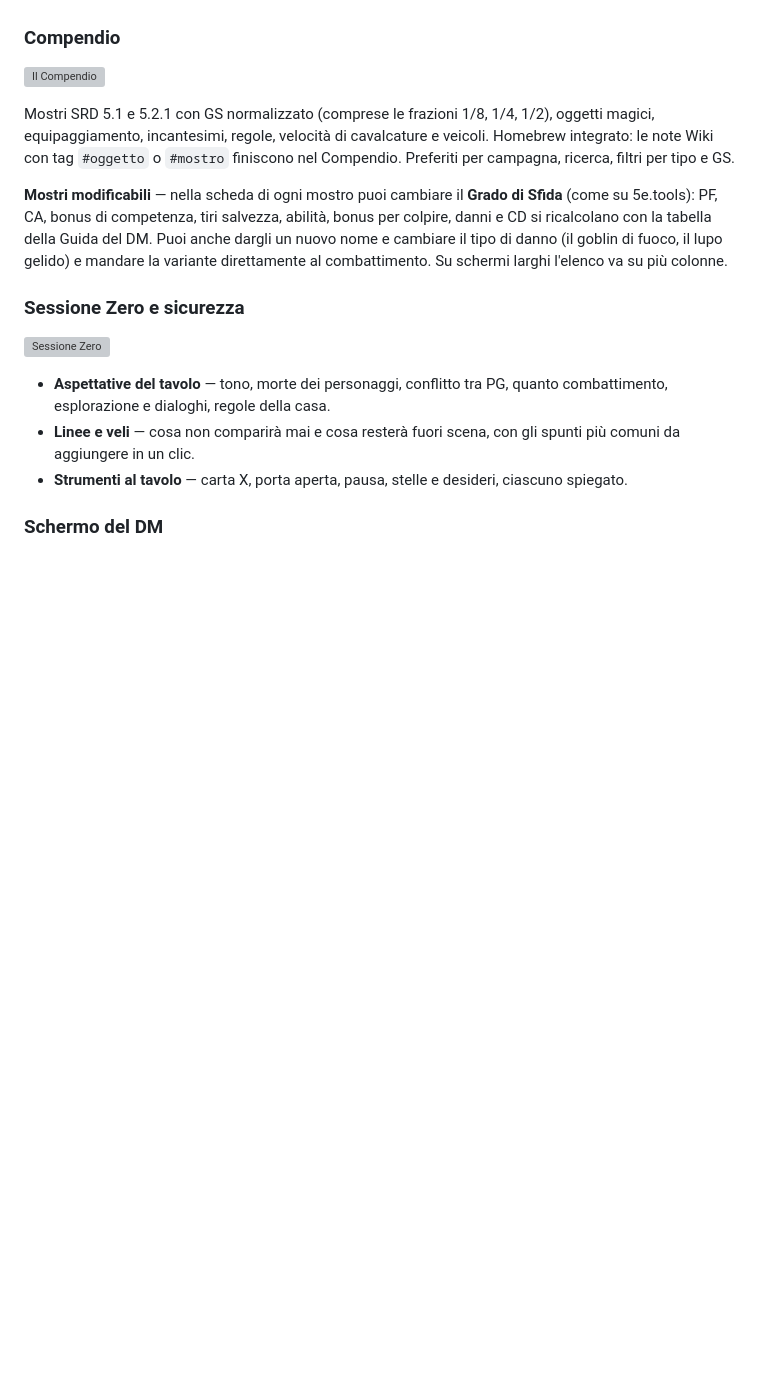
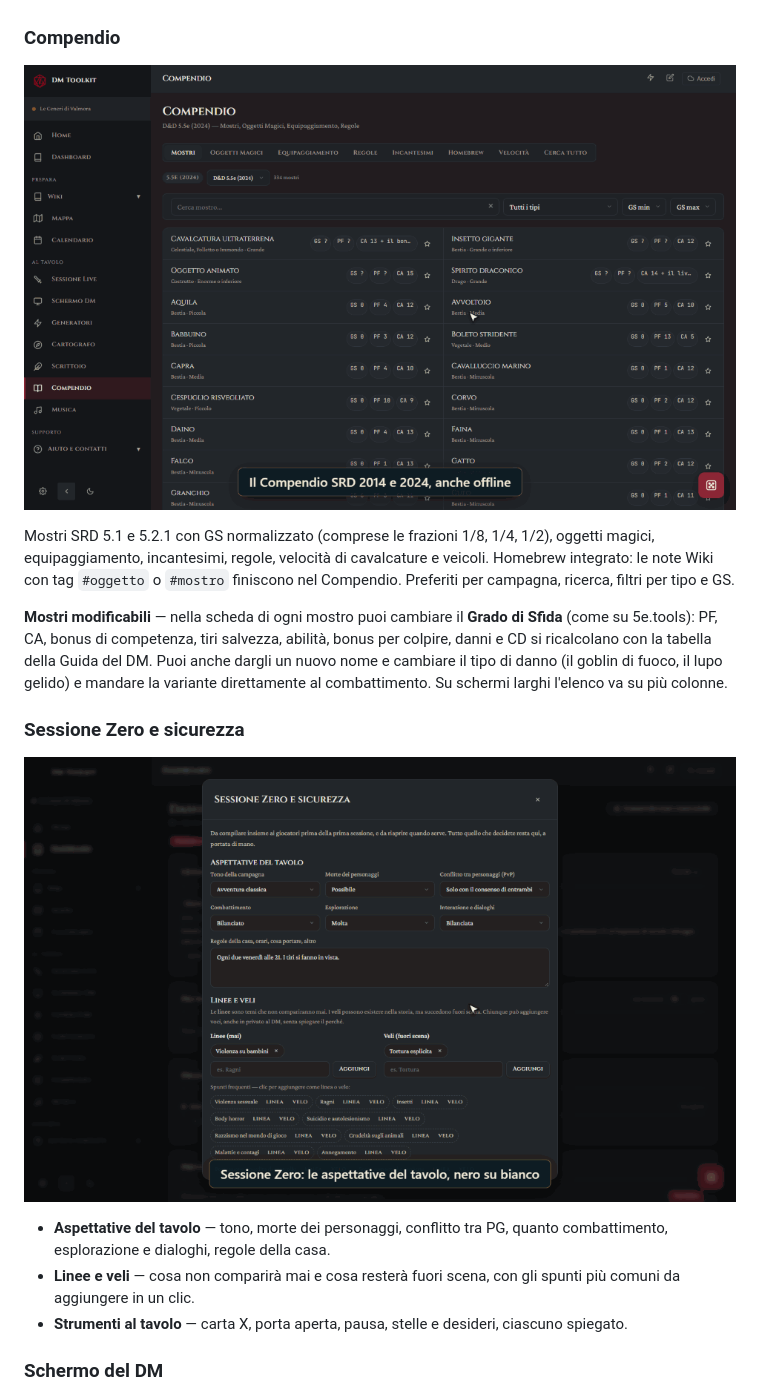
Before and after one commit to gdr-sys/dm-toolkit, a Markdown page: README.md, the part around one of its changes. Rendered like a GitHub page; pictures changed too: docs/img/demo-compendio.gif (added), docs/img/demo-sessionezero.gif (added); blank space fills up the shorter version; grey boxes are pictures that could not be loaded.

```diff
--- a/README.md
+++ b/README.md
@@ -173,7 +173,7 @@ I generatori sono scritti apposta per il toolkit e funzionano senza servizi este
 
 ### Compendio
 
-![Il Compendio](scopri/img/app-compendio.jpg)
+![Nel Compendio un lupo feroce diventa un lupo di cenere a GS 5 con danni da fuoco](docs/img/demo-compendio.gif)
 
 
 Mostri SRD 5.1 e 5.2.1 con GS normalizzato (comprese le frazioni 1/8, 1/4, 1/2), oggetti magici, equipaggiamento, incantesimi, regole, velocità di cavalcature e veicoli. Homebrew integrato: le note Wiki con tag `#oggetto` o `#mostro` finiscono nel Compendio. Preferiti per campagna, ricerca, filtri per tipo e GS.
@@ -182,7 +182,7 @@ Mostri SRD 5.1 e 5.2.1 con GS normalizzato (comprese le frazioni 1/8, 1/4, 1/2),
 
 ### Sessione Zero e sicurezza
 
-![Sessione Zero](scopri/img/app-sessione-zero.jpg)
+![Sessione Zero: aspettative del tavolo, linee e veli dagli spunti, strumenti di sicurezza](docs/img/demo-sessionezero.gif)
 
 - **Aspettative del tavolo** — tono, morte dei personaggi, conflitto tra PG, quanto combattimento, esplorazione e dialoghi, regole della casa.
 - **Linee e veli** — cosa non comparirà mai e cosa resterà fuori scena, con gli spunti più comuni da aggiungere in un clic.
```
Also changed, not shown: other parts of README.md (+3 -1 lines), docs/img/demo-generatori.gif, docs/img/demo-giocatori.gif (added), docs/img/demo-scrittoio.gif (added).
